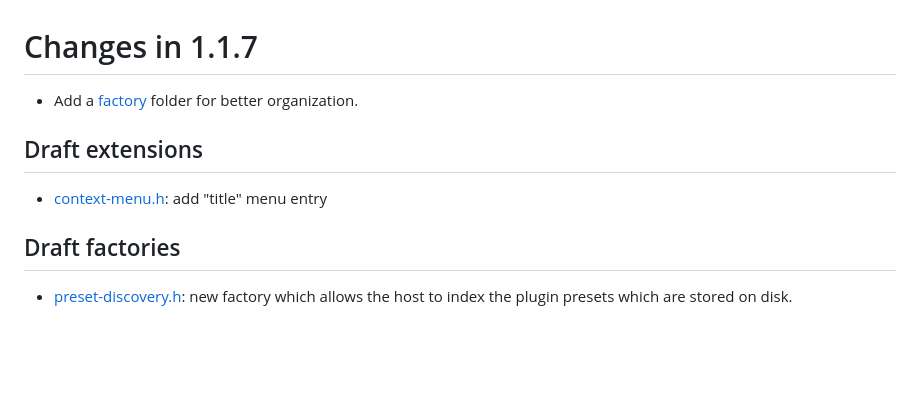
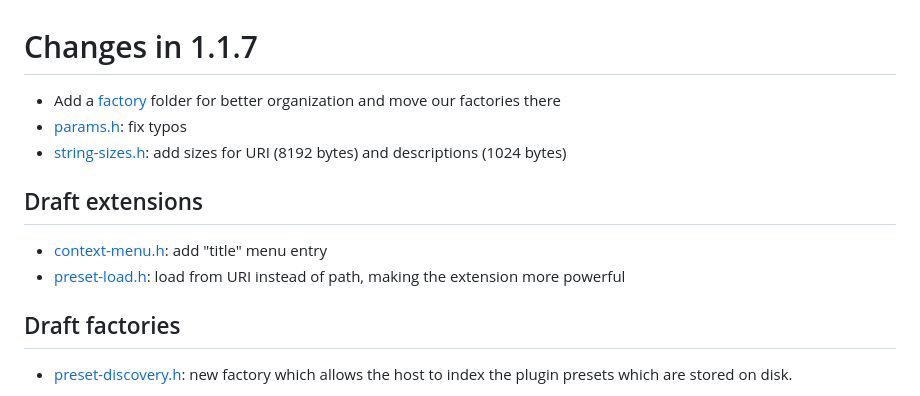
Before and after one commit to free-audio/clap, a Markdown page: ChangeLog.md, the part around the change. GitHub-like rendering; blank space fills up the shorter version.

Commit message:
Update changelog

```diff
--- a/ChangeLog.md
+++ b/ChangeLog.md
@@ -1,10 +1,13 @@
 # Changes in 1.1.7
 
-* Add a [factory](incl/../include/clap/factory) folder for better organization.
+* Add a [factory](incl/../include/clap/factory) folder for better organization and move our factories there
+* [params.h](include/clap/ext/params.h): fix typos
+* [string-sizes.h](include/clap/string-sizes.h): add sizes for URI (8192 bytes) and descriptions (1024 bytes)
 
 ## Draft extensions
 
-* [context-menu.h](include/clap/ext/dra/../draft/context-menu.h): add "title" menu entry
+* [context-menu.h](include/clap/ext/draft/context-menu.h): add "title" menu entry
+* [preset-load.h](include/clap/ext/draft/preset-load.h): load from URI instead of path, making the extension more powerful
 
 ## Draft factories
 
```
